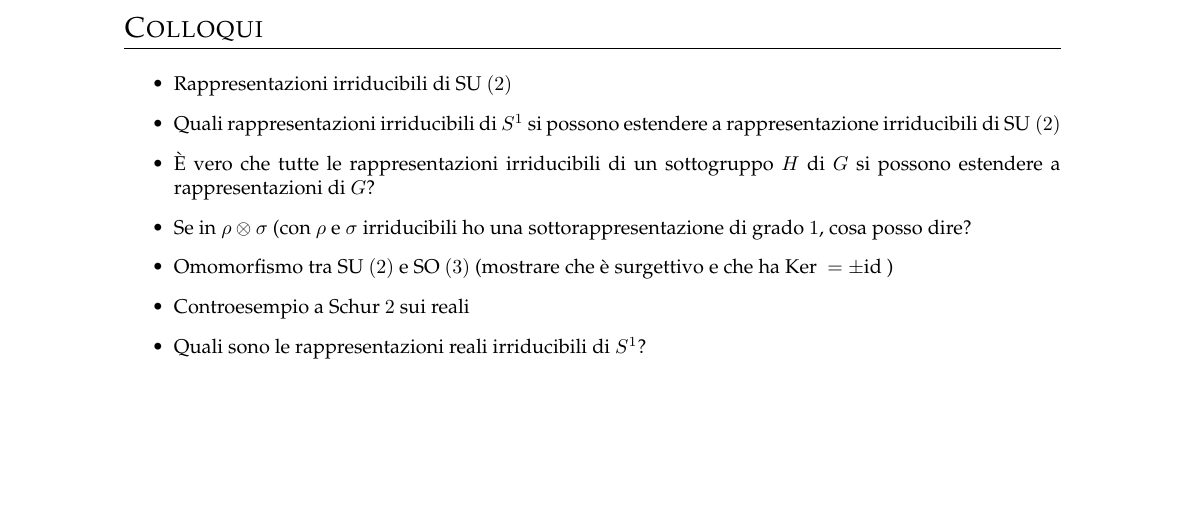
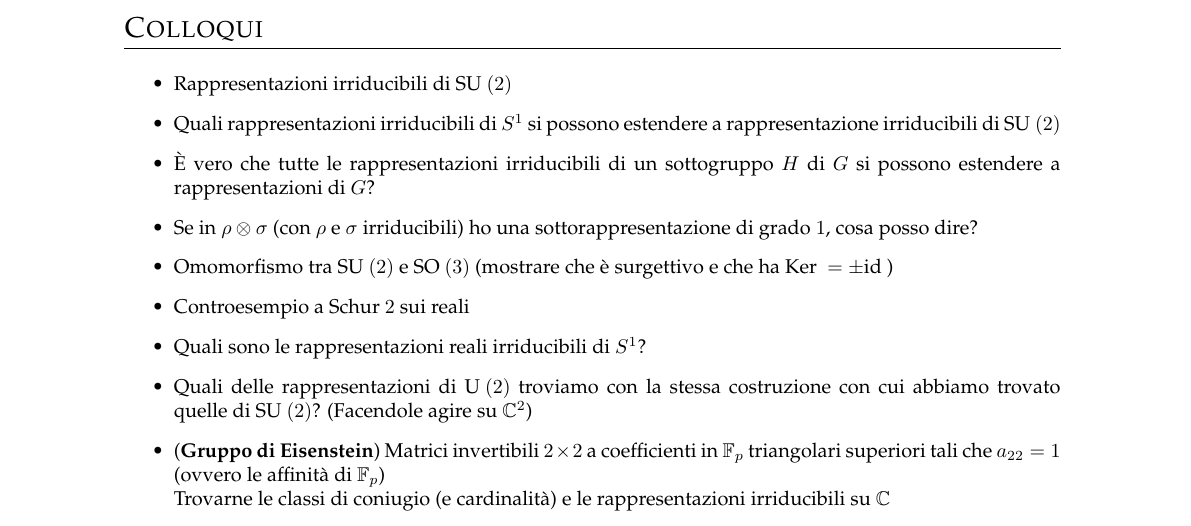
Before and after one commit to trenta3/DomandeOraliMatematicaUnipi, a LaTeX document (RappresentazioniInterno/RappresentazioniInterno.tex): part of the page, cut so that both start at the same text, the shorter picture padded with empty space. Compiled offline with pdfLaTeX.

Commit message:
Aggiunte domande colloqui

```diff
--- a/RappresentazioniInterno/RappresentazioniInterno.tex
+++ b/RappresentazioniInterno/RappresentazioniInterno.tex
@@ -4,6 +4,7 @@
 \usetikzlibrary{arrows,automata}
 \newcommand{\SU}{\text{SU }}
 \newcommand{\SO}{\text{SO }}
+\newcommand{\U}{\text{U }}
 
 \begin{document}
 	\title{Domande Rappresentazioni Interno - 2015/16}
@@ -13,9 +14,12 @@
 		\item Rappresentazioni irriducibili di $\SU(2)$
 		\item Quali rappresentazioni irriducibili di $S^1$ si possono estendere a rappresentazione irriducibili di $\SU(2)$
 		\item È vero che tutte le rappresentazioni irriducibili di un sottogruppo $H$ di $G$ si possono estendere a rappresentazioni di $G$?
-		\item Se in $\rho \otimes \sigma$ (con $\rho$ e $\sigma$ irriducibili ho una sottorappresentazione di grado $1$, cosa posso dire?
+		\item Se in $\rho \otimes \sigma$ (con $\rho$ e $\sigma$ irriducibili) ho una sottorappresentazione di grado $1$, cosa posso dire?
 		\item Omomorfismo tra $\SU(2)$ e $\SO(3)$ (mostrare che è surgettivo e che ha $\Ker = \pm \Id$ )
 		\item Controesempio a Schur $2$ sui reali
 		\item Quali sono le rappresentazioni reali irriducibili di $S^1$?
+		\item Quali delle rappresentazioni di $\U(2)$ troviamo con la stessa costruzione con cui abbiamo trovato quelle di $\SU(2)$? (Facendole agire su $\bbC^2$)
+		\item ({\bf Gruppo di Eisenstein}) Matrici invertibili $2\times 2$ a coefficienti in $\bbF_p$ triangolari superiori tali che $a_{22} = 1$ (ovvero le affinità di $\bbF_p$) \\
+			Trovarne le classi di coniugio (e cardinalità) e le rappresentazioni irriducibili su $\bbC$
 	\end{itemize}
 \end{document}
```
Also changed, not shown: Fisica2Interno/Fisica2Interno.tex (+3 -0 lines), Fisica2Interno/Fisica2Interno.pdf, RappresentazioniInterno/RappresentazioniInterno.pdf.
